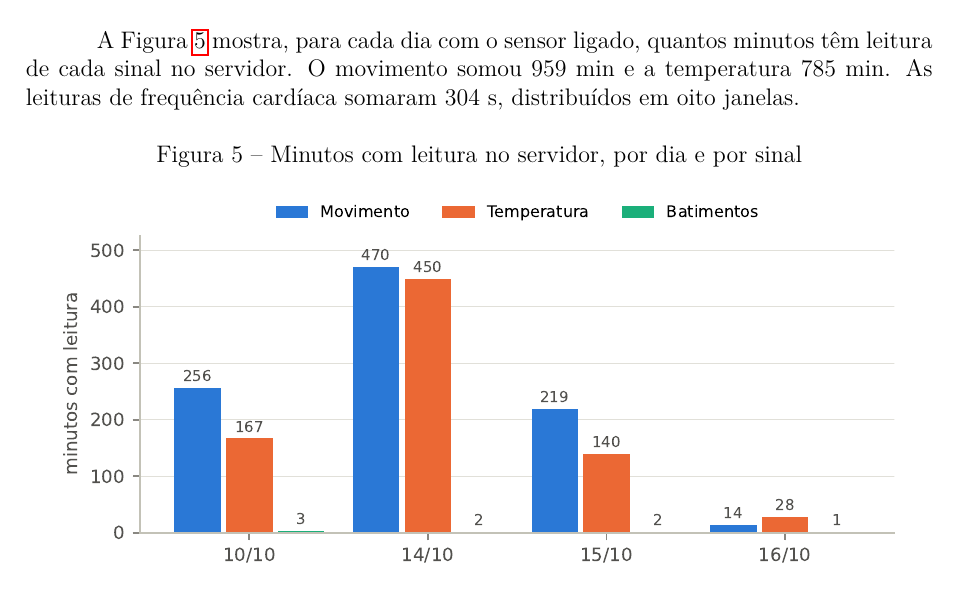
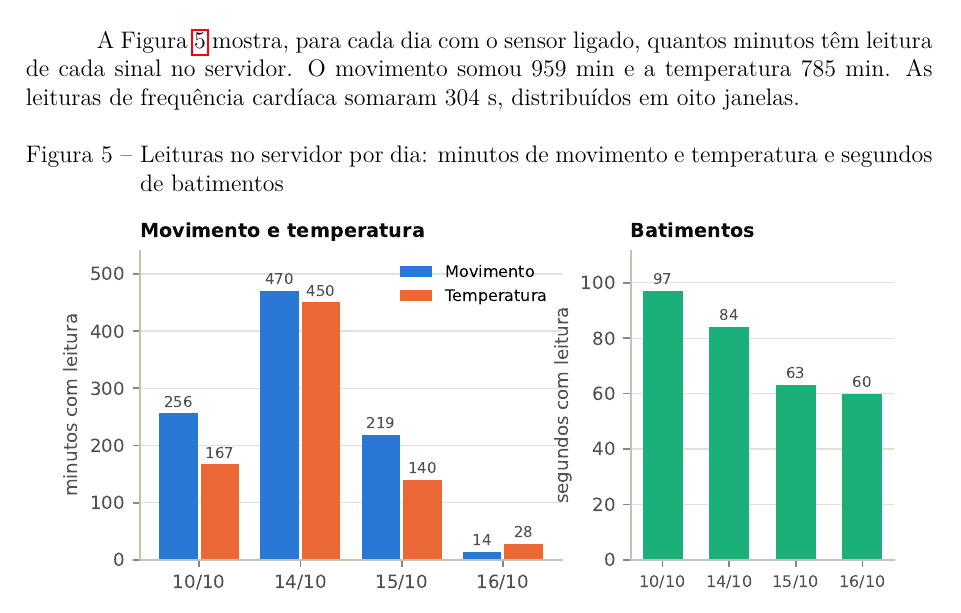
Before and after one commit to marheusmatos/cavalo, a LaTeX thesis (docs/tcc/main.tex, which reads docs/tcc/resultados.tex): part of page 5 of 11, cut so that both start at the same text. Compiled offline with pdfLaTeX.

Commit message:
docs(tcc): figura de cobertura com os batimentos em segundos

```diff
--- a/docs/tcc/resultados.tex
+++ b/docs/tcc/resultados.tex
@@ -56,7 +56,7 @@ A Figura~\ref{fig:uc2-cobertura} mostra, para cada dia com o sensor ligado, quan
 
 \begin{figure}[htb]
   \centering
-  \caption{Minutos com leitura no servidor, por dia e por sinal}
+  \caption{Leituras no servidor por dia: minutos de movimento e temperatura e segundos de batimentos}
   \label{fig:uc2-cobertura}
   \includegraphics[width=0.95\linewidth]{figures/uc2_cobertura.pdf}
   \fonte{Elaborado pelo autor (2026).}
```
Also changed, not shown: docs/tcc/figures/uc2_cobertura.pdf, docs/tcc/figures/uc2_cobertura.png, docs/tcc/main.pdf.
